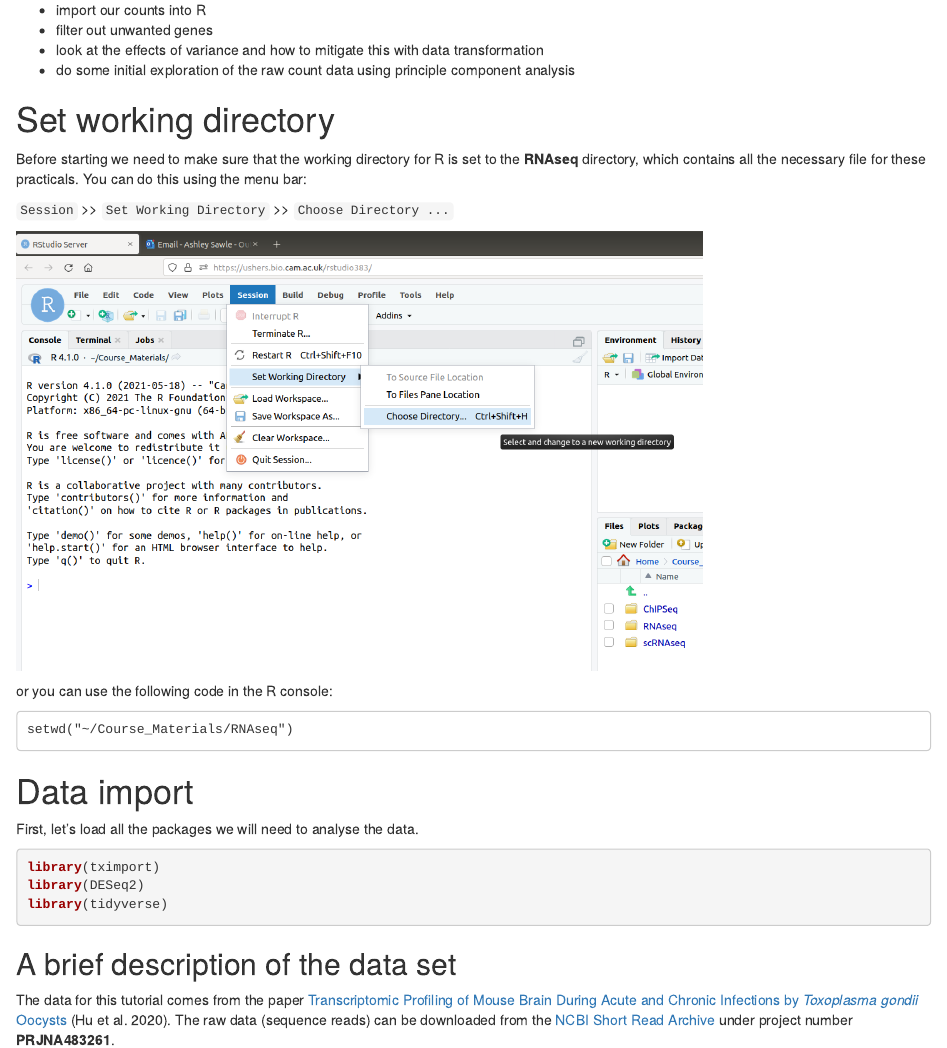
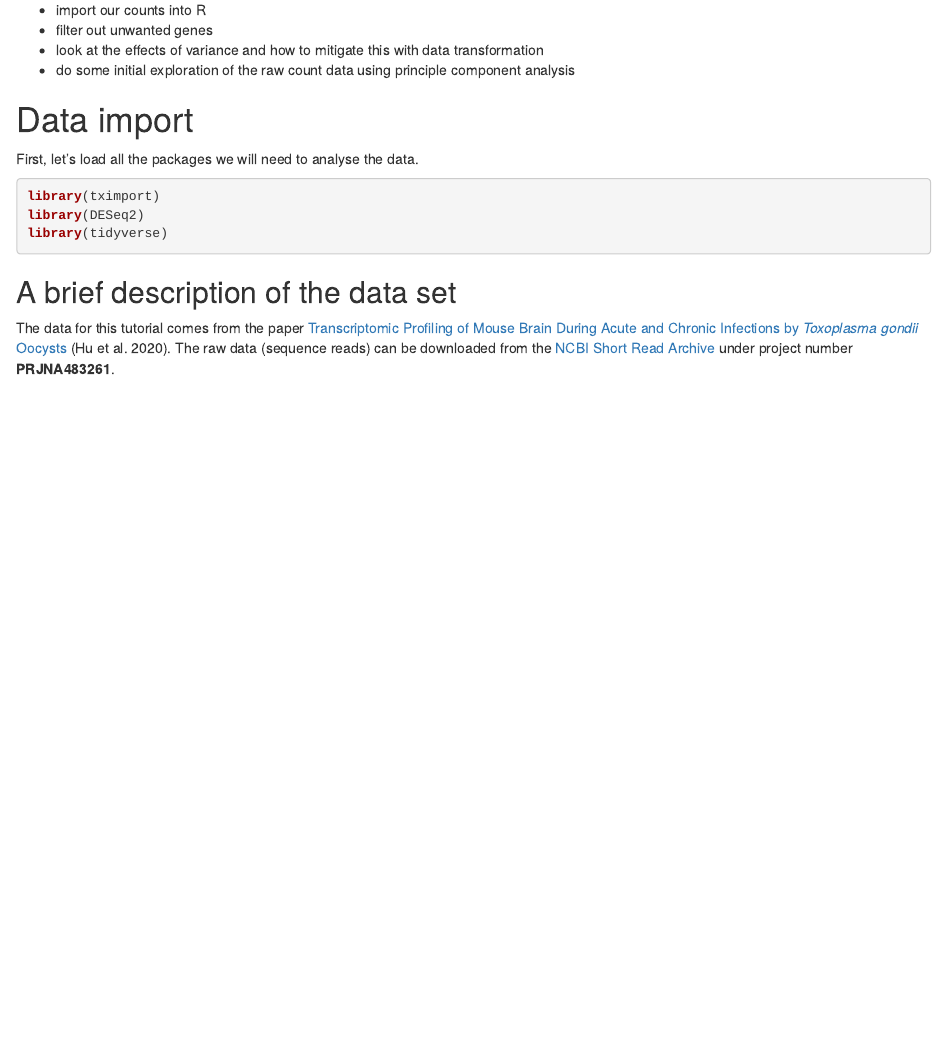
Before and after one commit to bioinformatics-core-shared-training/Bulk_RNAseq_Course_Base, an R Markdown document (Markdowns/07_Data_Exploration.Rmd): the page in a window 1100 px wide, from 860 px down before the commit and from 840 px down after it, so that both start at the same text. The pictures show the output file Markdowns/07_Data_Exploration.html that the author committed with the source, opened offline.

Commit message:
Remove the summer schools working directory section

````diff
--- a/Markdowns/07_Data_Exploration.Rmd
+++ b/Markdowns/07_Data_Exploration.Rmd
@@ -3,9 +3,9 @@
 subtitle: Initial exploration of RNA-seq data
 date: '`r format(Sys.time(), "Last modified: %d %b %Y")`'
 output:
+  html_document:
+    toc: yes
   pdf_document:
-    toc: yes
-  html_document:
     toc: yes
 bibliography: ref.bib
 ---
@@ -41,23 +41,6 @@
 transformation
 * do some initial exploration of the raw count data using principle component
 analysis
-
-# Set working directory
-
-Before starting we need to make sure that the working directory for R is set to
-the **RNAseq** directory, which contains all the necessary file for these
-practicals. You can do this using the menu bar:
-
-`Session` >> `Set Working Directory` >> `Choose Directory ...`
-
-![](images/SetWorkingDirectory.png){width=75%}
-
-
-or you can use the following code in the R console:
-
-```
-setwd("~/Course_Materials/RNAseq")
-```
 
 # Data import
 
````
Also changed, not shown: Markdowns/07_Data_Exploration.html.
